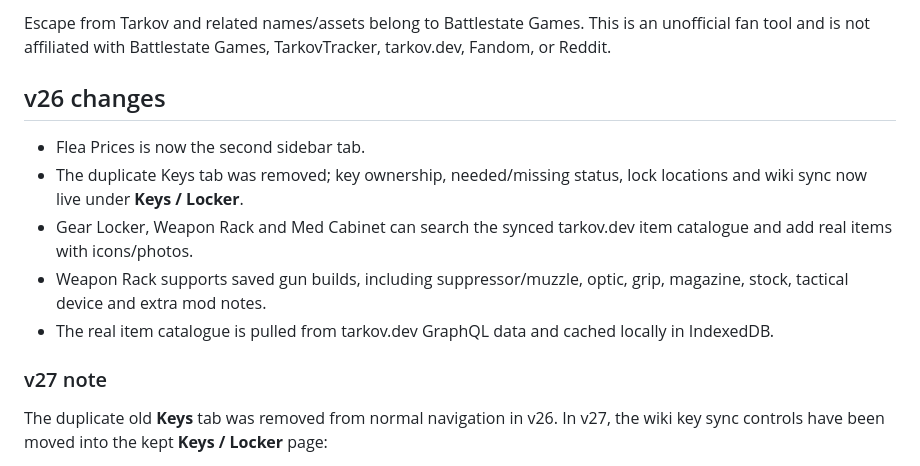
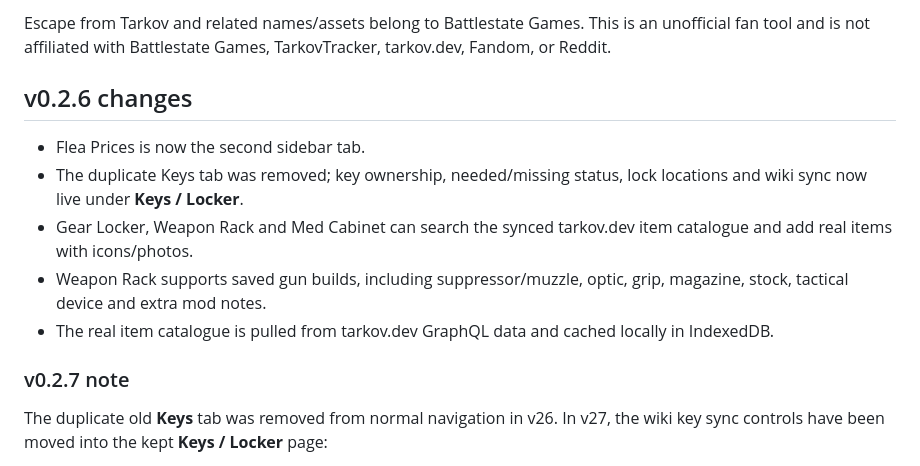
Before and after one commit to CtrlQuest/Local-Tarkov-Tracker-LTT-, a Markdown page: README.md, the part around the change. Rendered like a GitHub page.

```diff
--- a/README.md
+++ b/README.md
@@ -135,7 +135,7 @@ The app code in this repository is released under the MIT License. See `LICENSE`
 Escape from Tarkov and related names/assets belong to Battlestate Games. This is an unofficial fan tool and is not affiliated with Battlestate Games, TarkovTracker, tarkov.dev, Fandom, or Reddit.
 
 
-## v26 changes
+## v0.2.6 changes
 
 - Flea Prices is now the second sidebar tab.
 - The duplicate Keys tab was removed; key ownership, needed/missing status, lock locations and wiki sync now live under **Keys / Locker**.
@@ -144,7 +144,7 @@ Escape from Tarkov and related names/assets belong to Battlestate Games. This is
 - The real item catalogue is pulled from tarkov.dev GraphQL data and cached locally in IndexedDB.
 
 
-### v27 note
+### v0.2.7 note
 
 The duplicate old **Keys** tab was removed from normal navigation in v26. In v27, the wiki key sync controls have been moved into the kept **Keys / Locker** page:
 
```
